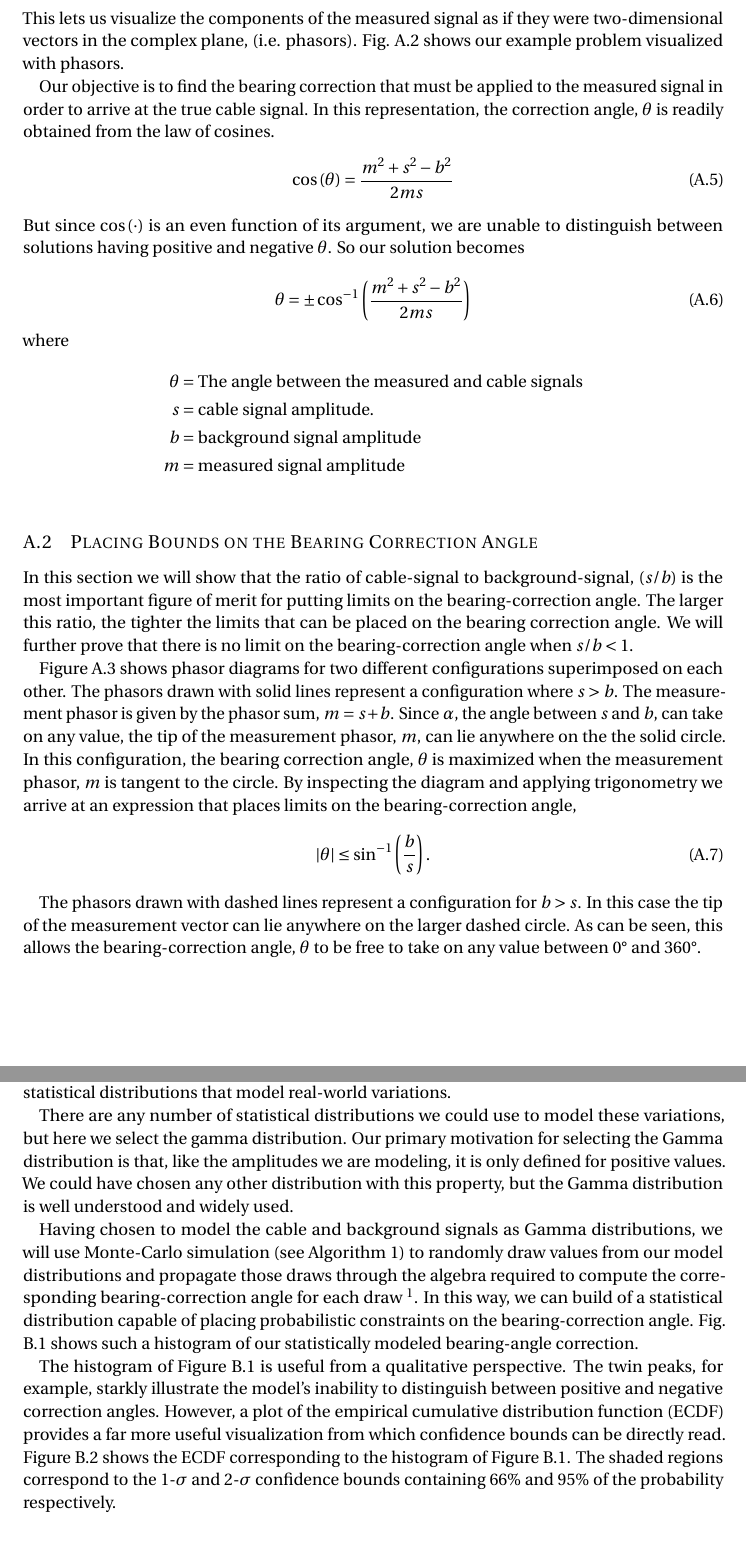
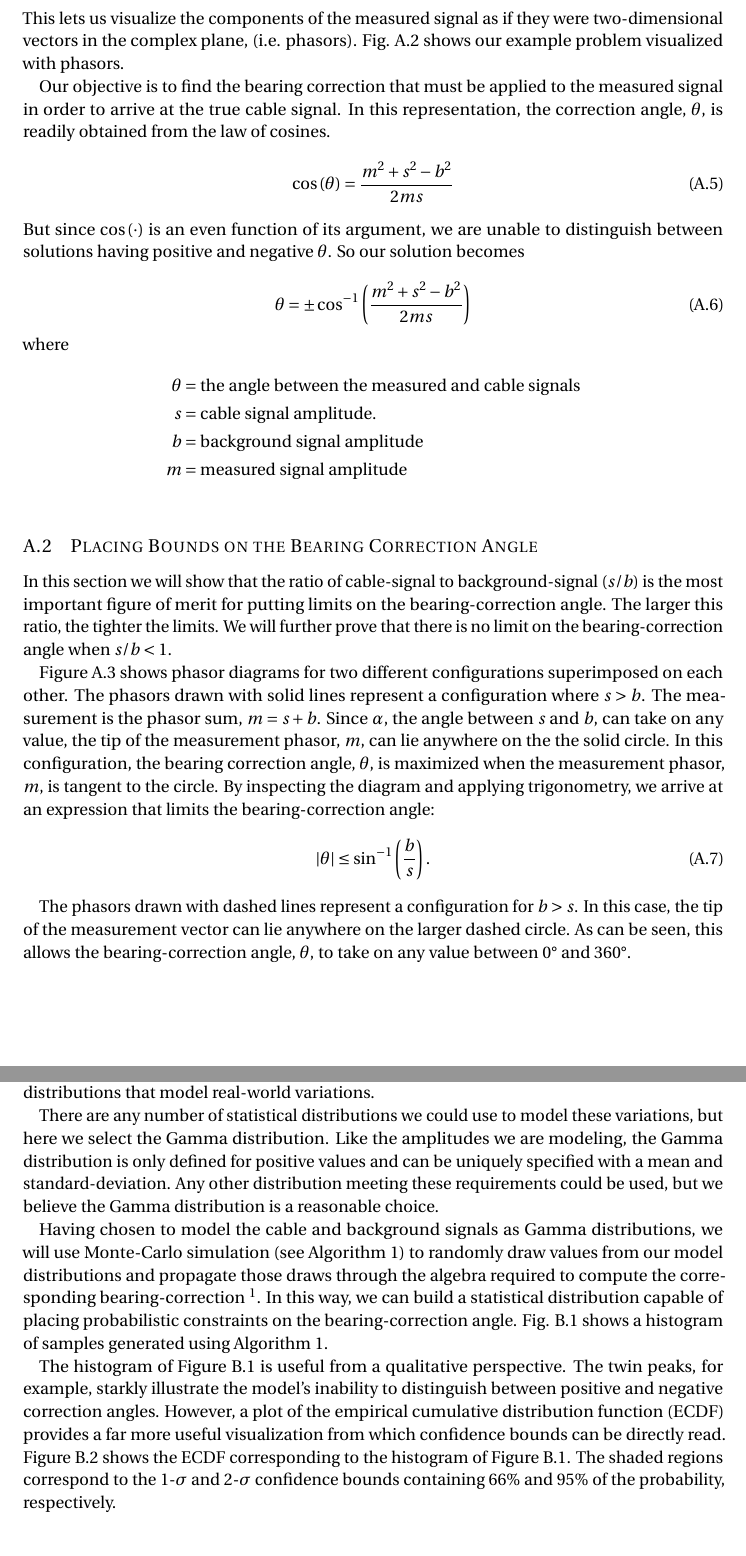
Before and after one commit to robdmc/acculocate_workflow_final, a LaTeX document (main.tex): two parts of pages 13 and 15 of 20, joined at a grey line, cut so that both start at the same text. Compiled offline with pdfLaTeX.

Commit message:
Did some copy-editing

```diff
--- a/main.tex
+++ b/main.tex
@@ -321,7 +328,7 @@ This lets us visualize the components of the measured signal as if they were two
   \centering
   \includegraphics[width=1.0\textwidth]{figures/phasor_base.pdf}
 \end{figure}
-Our objective is to find the bearing correction that must be applied to the measured signal in order to arrive at the true cable signal. In this representation, the correction angle, $\theta$ is readily obtained from the law of cosines.
+Our objective is to find the bearing correction that must be applied to the measured signal in order to arrive at the true cable signal. In this representation, the correction angle, $\theta$, is readily obtained from the law of cosines.
 \begin{equation} \label{eq:law_of_cos}
     \cos\left(\theta\right) = \frac{m^2 + s^2 - b^2}{2ms}
 \end{equation}
@@ -332,7 +339,7 @@ But since $\cos\left(\cdot\right)$ is an even function of its argument, we are u
 \end{equation}
 where
 \begin{align*}
-        \theta &= \text{The angle between the measured and cable signals}\\
+        \theta &= \text{the angle between the measured and cable signals}\\
         s &= \text{cable signal amplitude.}\\
         b &= \text{background signal amplitude} \\
         m &= \text{measured signal amplitude} \\
@@ -340,16 +347,16 @@ where
 
 
 \subsection{Placing Bounds on the Bearing Correction Angle}\label{section:angle_bounds}
-In this section we will show that the ratio of cable-signal to background-signal, ($s/b$) is the most important figure of merit for putting limits on the bearing-correction angle. The larger this ratio, the tighter the limits that can be placed on the bearing correction angle. We will further prove that there is no limit on the bearing-correction angle when $s/b < 1$.
+In this section we will show that the ratio of cable-signal to background-signal ($s/b$) is the most important figure of merit for putting limits on the bearing-correction angle. The larger this ratio, the tighter the limits. We will further prove that there is no limit on the bearing-correction angle when $s/b < 1$.
 
 
 
 
-Figure \ref{fig:angle_limits} shows phasor diagrams for two different configurations superimposed on each other.  The phasors drawn with solid lines represent a configuration where $s>b$.  The measurement phasor is given by the phasor sum, $m=s+b$.  Since $\alpha$, the angle between $s$ and $b$, can take on any value, the tip of the measurement phasor,  $m$, can lie anywhere on the the solid circle.  In this configuration, the bearing correction angle, $\theta$ is maximized when the measurement phasor, $m$ is tangent to the circle.  By inspecting the diagram and applying trigonometry we arrive at an expression that places limits on the bearing-correction angle,
+Figure \ref{fig:angle_limits} shows phasor diagrams for two different configurations superimposed on each other.  The phasors drawn with solid lines represent a configuration where $s>b$.  The measurement is the phasor sum, $m=s+b$.  Since $\alpha$, the angle between $s$ and $b$, can take on any value, the tip of the measurement phasor,  $m$, can lie anywhere on the the solid circle.  In this configuration, the bearing correction angle, $\theta$, is maximized when the measurement phasor, $m$, is tangent to the circle.  By inspecting the diagram and applying trigonometry, we arrive at an expression that limits the bearing-correction angle:
 \begin{equation} \label{eq:angle_limits}
     \left| \theta \right| \leq \sin^{-1}\left(\frac{b}{s}\right).
 \end{equation}
 
-The phasors drawn with dashed lines represent a configuration for $b > s$.  In this case the tip of the measurement vector can lie anywhere on the larger dashed circle.  As can be seen, this allows the bearing-correction angle, $\theta$ to be free to take on any value between $0\degree$ and $360\degree$.
+The phasors drawn with dashed lines represent a configuration for $b > s$.  In this case, the tip of the measurement vector can lie anywhere on the larger dashed circle.  As can be seen, this allows the bearing-correction angle, $\theta$, to take on any value between $0\degree$ and $360\degree$.
 
 \begin{figure}[H]
@@ -363,21 +370,22 @@ The phasors drawn with dashed lines represent a configuration for $b > s$.  In t
 
 
 \section{Statistical Constraints on the Bearing Correction Angle}
-So far in this appendix we have been able to place limits on the bearing correction angle provided that we are able to reliably quantify the cable-signal to background-signal ratio.  In practice, this ratio is difficult to nail down exactly. The magnetic properties measured by the Acculocator can change as it is moved along the pipe.  This non-uniformity can cause both the cable-signal and background-signal to vary as the position of the instrument changes, and there is no way of coming up with an exact value for the signal-to-background ratio.  Under these circumstances, the best we can do is describe the cable and background signals with statistical distributions that model real-world variations.
+So far in this appendix we have been able to place limits on the bearing correction angle provided that we are able to reliably quantify the ratio between the cable and background signals.  In practice, this ratio is difficult to nail down exactly. The magnetic properties measured by the Acculocator can change as it is moved along the pipe.  This non-uniformity can cause both the cable and background signals to vary as the position of the instrument changes, and there is no way to determine an exact value for the signal-to-background ratio.  Under these circumstances, the best we can do is describe the cable and background signals with statistical distributions that model real-world variations.
 
-There are any number of statistical distributions we could use to model these variations, but here we select the gamma distribution.  Our primary motivation for selecting the Gamma distribution is that, like the amplitudes we are modeling, it is only defined for positive values.  We could have chosen any other distribution with this property, but the Gamma distribution is well understood and widely used.
+There are any number of statistical distributions we could use to model these variations, but here we select the Gamma distribution.  Like the amplitudes we are modeling, the Gamma distribution is only defined for positive values and can be uniquely specified with a mean and standard-deviation.  Any other distribution meeting these requirements could be used, but we believe the Gamma distribution is a reasonable choice.
 
-Having chosen to model the cable and background signals as Gamma distributions, we will use Monte-Carlo simulation (see Algorithm \ref{monte_algo}) to randomly draw values from our model distributions and propagate those draws through the algebra required to compute the corresponding bearing-correction angle for each draw \footnote{
-    There is a detail in Algorithm \ref{monte_algo} is not readily apparent and deserves a short explanation.  It is important to ensure that the random values we draw for $m$, $s$, and $b$ are able to form a valid triangle. We use the law of cosines, equation \ref{eq:law_of_cos},  and the fact that $\left|\cos\theta\right| <=1$ to derive the following constraint
+Having chosen to model the cable and background signals as Gamma distributions, we will use Monte-Carlo simulation (see Algorithm \ref{monte_algo}) to randomly draw values from our model distributions and propagate those draws through the algebra required to compute the corresponding bearing-correction
+\footnote{
+    A detail in Algorithm \ref{monte_algo} is not readily apparent and deserves a short explanation.  It is important to ensure that the random values we draw for $m$, $s$, and $b$ are able to form a valid triangle. We use the law of cosines, equation \ref{eq:law_of_cos},  and the fact that $\left|\cos\theta\right| <=1$ to derive the following constraint:
     \begin{equation} \label{eq:bounds}
           \left(m-s\right)^2 \leq b ^ 2 \leq \left(m + s\right)^2.
     \end{equation}
 
 }.
-In this way, we can build of a statistical distribution capable of placing probabilistic constraints on the bearing-correction angle.
-Fig. \ref{fig:correction_hist} shows such a histogram of our statistically modeled bearing-angle correction.
+In this way, we can build a statistical distribution capable of placing probabilistic constraints on the bearing-correction angle.
+Fig. \ref{fig:correction_hist} shows a histogram of samples generated using Algorithm \ref{monte_algo}.
 
-The histogram of Figure \ref{fig:correction_hist} is useful from a qualitative perspective. The twin peaks, for example, starkly illustrate the model's inability to distinguish between positive and negative correction angles.  However, a plot of the empirical cumulative distribution function (ECDF) provides a far more useful visualization from which confidence bounds can be directly read. Figure \ref{fig:correction_ecdf} shows the ECDF corresponding to the histogram of Figure \ref{fig:correction_hist}.  The shaded regions correspond to the 1-$\sigma$ and 2-$\sigma$ confidence bounds containing $66\%$ and $95\%$ of the probability respectively.
+The histogram of Figure \ref{fig:correction_hist} is useful from a qualitative perspective. The twin peaks, for example, starkly illustrate the model's inability to distinguish between positive and negative correction angles.  However, a plot of the empirical cumulative distribution function (ECDF) provides a far more useful visualization from which confidence bounds can be directly read. Figure \ref{fig:correction_ecdf} shows the ECDF corresponding to the histogram of Figure \ref{fig:correction_hist}.  The shaded regions correspond to the 1-$\sigma$ and 2-$\sigma$ confidence bounds containing $66\%$ and $95\%$ of the probability, respectively.
 
 
 \begin{figure}[H]
```
Also changed, not shown: main.tex (25 more changed lines).
